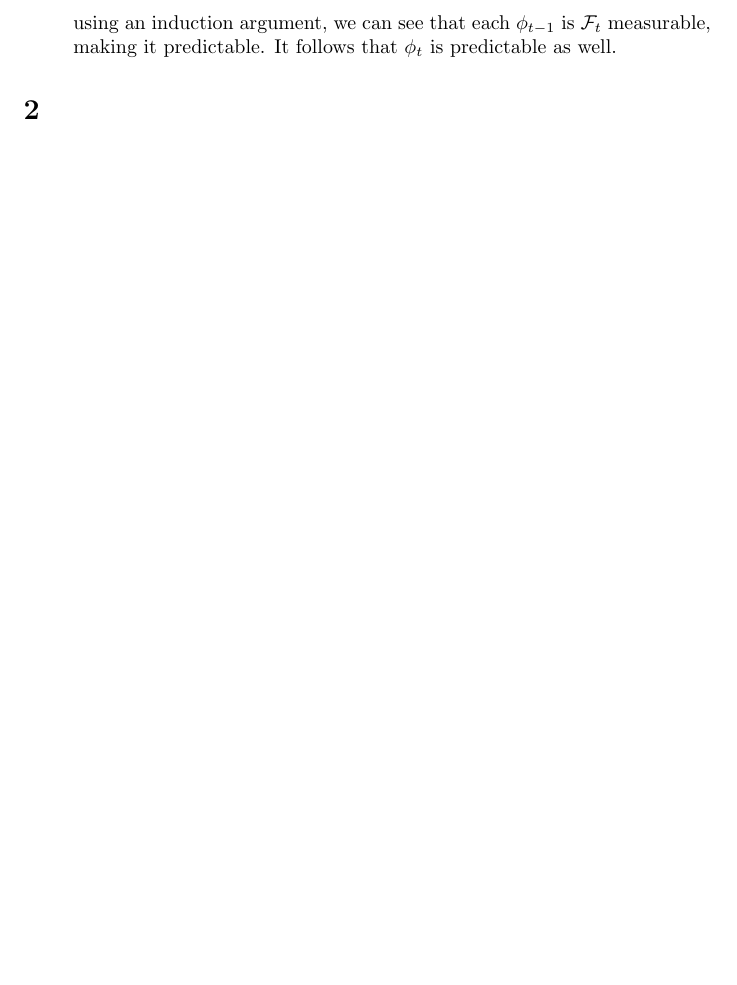
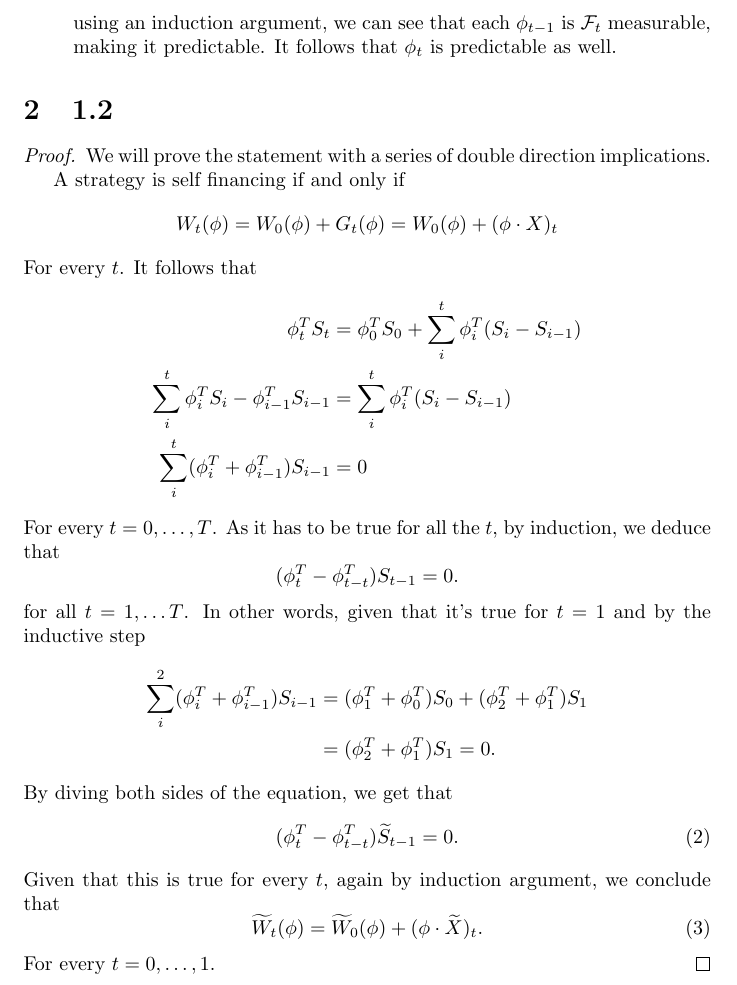
Before and after one commit to AlviseSembenico/MathWork, a LaTeX problem sheet (Portfolio Theory/Homework 1/main.tex): part of page 2 of 2, cut so that both start at the same text, the shorter picture padded with empty space. Compiled offline with pdfLaTeX.

Commit message:
add part 2

```diff
--- a/Portfolio Theory/Homework 1/main.tex
+++ b/Portfolio Theory/Homework 1/main.tex
@@ -59,7 +59,42 @@ With this in mind, we can proceed on considering the following processes.
 \end{itemize}
 
 
-\section{}
+\section{1.2}
+\begin{proof}
+  We will prove the statement with a series of double direction implications.
+
+
+  A strategy is self financing if and only if
+  \[
+    W_t(\phi )= W_0(\phi ) + G_t(\phi ) =  W_0(\phi ) + (\phi \cdot  X)_t
+  \]
+  For every \(t\).
+  It follows that
+  \begin{align*}
+    \phi _t^T S_t                                       & =\phi _0 ^TS_0 + \sum _i^t \phi_{i}^T  (S_i-S_{i-1}) \\
+    \sum_{i}^t \phi _i ^T S_{i} - \phi _{i-1}^T S_{i-1} & = \sum _i^t\phi_i^T (S_i-S_{i-1})                    \\
+    \sum_{i}^t(\phi _i^T + \phi_{i-1}^T )S_{i-1}        & =0
+  \end{align*}
+  For every \(t=0,\dots ,T\). As it has to be true for all the \(t\), by induction, we deduce that
+  \[
+    (\phi _t^T - \phi _{t-t}^T) S_{t-1}= 0.
+  \]
+  for all \(t=1,\dots T\). In other words, given that it's true for \(t=1\)
+  and by the inductive step
+  \begin{align*}
+    \sum_{i}^2(\phi _i^T + \phi_{i-1}^T )S_{i-1} & =  (\phi _1^T + \phi_{0}^T )S_{0}+  (\phi _2^T + \phi_{1}^T )S_{1} \\
+                                                 & = (\phi _2^T + \phi_{1}^T )S_{1} =0.
+  \end{align*}
+  By diving both sides of the equation, we get that
+  \begin{equation}
+    (\phi _t^T - \phi _{t-t}^T) \widetilde{S}_{t-1}= 0.
+  \end{equation}
+  Given that this is true for every \(t\), again by induction argument, we conclude that
+  \begin{equation}
+    \widetilde{W}_t(\phi ) = \widetilde{W}_0(\phi )+(\phi \cdot \widetilde{X} )_t.
+  \end{equation}
+  For every \(t=0,\dots ,1\).
+\end{proof}
 
 
 \end{document}
```
